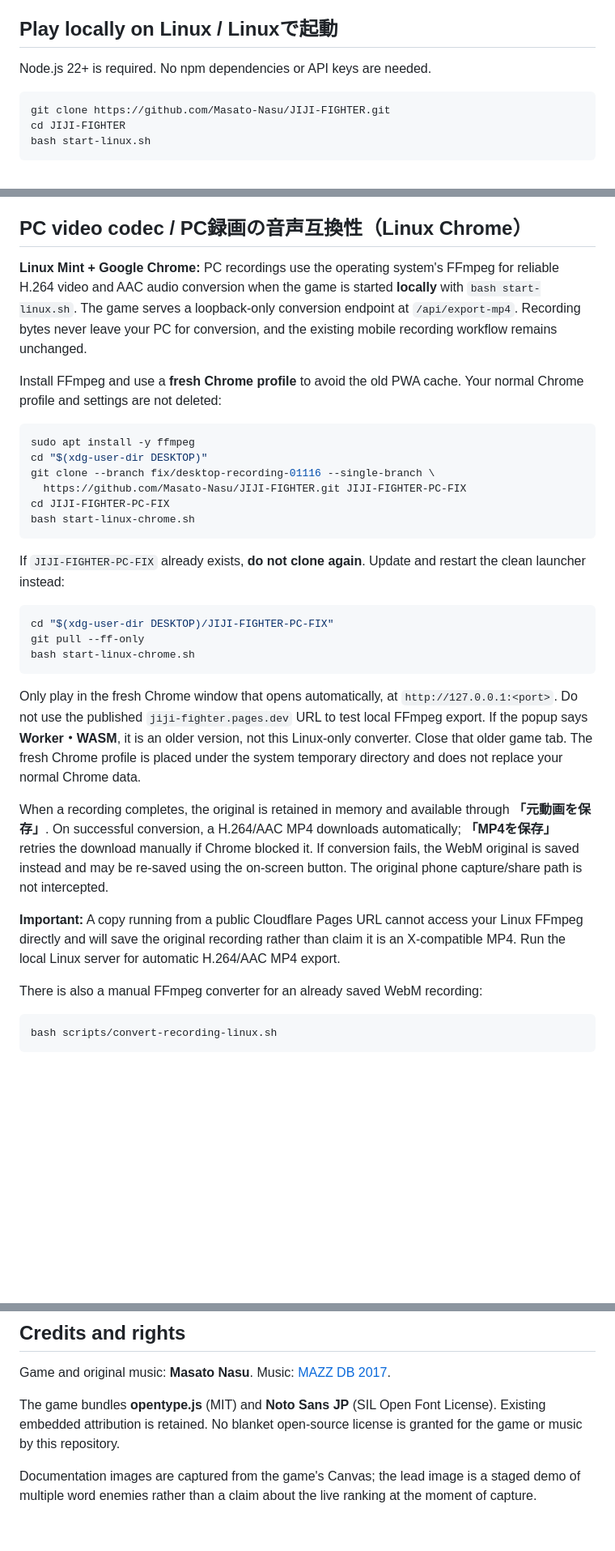
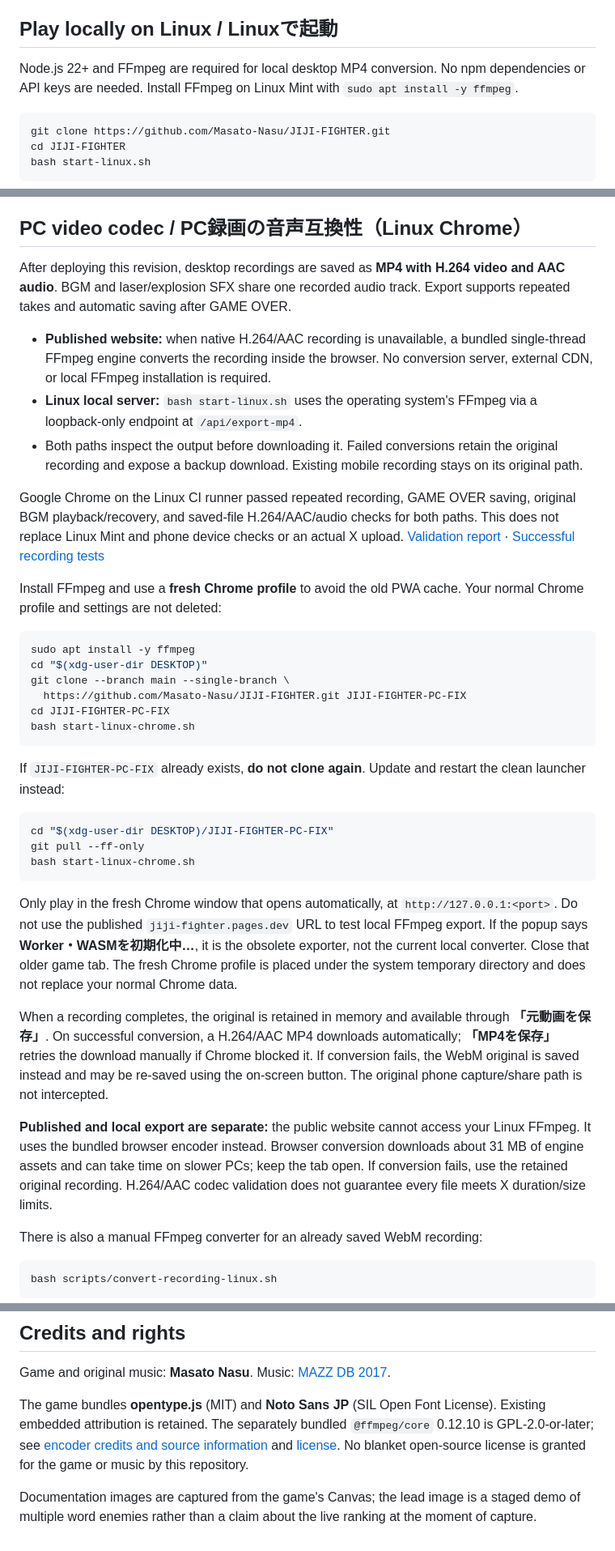
Before and after one commit to Masato-Nasu/JIJI-FIGHTER, a Markdown page: README.md, 3 parts joined by grey strips. Shown at 81% size. Drawn GitHub-style; blank space fills up the shorter version.

Commit message:
Document verified browser and local MP4 recording for main release

````diff
--- a/README.md
+++ b/README.md
@@ -38,7 +38,7 @@ Ranks are the game's combined order of search terms, social topics and news-deri
 
 ## Play locally on Linux / Linuxで起動
 
-Node.js 22+ is required. No npm dependencies or API keys are needed.
+Node.js 22+ and FFmpeg are required for local desktop MP4 conversion. No npm dependencies or API keys are needed. Install FFmpeg on Linux Mint with `sudo apt install -y ffmpeg`.
 
 ```bash
 git clone https://github.com/Masato-Nasu/JIJI-FIGHTER.git
@@ -75,14 +75,20 @@ The original MP3 plays locally when **START MISSION** is tapped, and loops throu
 
 ## PC video codec / PC録画の音声互換性（Linux Chrome）
 
-**Linux Mint + Google Chrome:** PC recordings use the operating system's FFmpeg for reliable H.264 video and AAC audio conversion when the game is started **locally** with `bash start-linux.sh`. The game serves a loopback-only conversion endpoint at `/api/export-mp4`. Recording bytes never leave your PC for conversion, and the existing mobile recording workflow remains unchanged.
+After deploying this revision, desktop recordings are saved as **MP4 with H.264 video and AAC audio**. BGM and laser/explosion SFX share one recorded audio track. Export supports repeated takes and automatic saving after GAME OVER.
+
+- **Published website:** when native H.264/AAC recording is unavailable, a bundled single-thread FFmpeg engine converts the recording inside the browser. No conversion server, external CDN, or local FFmpeg installation is required.
+- **Linux local server:** `bash start-linux.sh` uses the operating system's FFmpeg via a loopback-only endpoint at `/api/export-mp4`.
+- Both paths inspect the output before downloading it. Failed conversions retain the original recording and expose a backup download. Existing mobile recording stays on its original path.
+
+Google Chrome on the Linux CI runner passed repeated recording, GAME OVER saving, original BGM playback/recovery, and saved-file H.264/AAC/audio checks for both paths. This does not replace Linux Mint and phone device checks or an actual X upload. [Validation report](DESKTOP-RECORDING-VALIDATION.md) · [Successful recording tests](https://github.com/Masato-Nasu/JIJI-FIGHTER/actions/runs/38272078896)
 
 Install FFmpeg and use a **fresh Chrome profile** to avoid the old PWA cache. Your normal Chrome profile and settings are not deleted:
 
 ```bash
 sudo apt install -y ffmpeg
 cd "$(xdg-user-dir DESKTOP)"
-git clone --branch fix/desktop-recording-01116 --single-branch \
+git clone --branch main --single-branch \
   https://github.com/Masato-Nasu/JIJI-FIGHTER.git JIJI-FIGHTER-PC-FIX
 cd JIJI-FIGHTER-PC-FIX
 bash start-linux-chrome.sh
@@ -96,11 +102,11 @@ git pull --ff-only
 bash start-linux-chrome.sh
 ```
 
-Only play in the fresh Chrome window that opens automatically, at `http://127.0.0.1:<port>`. Do not use the published `jiji-fighter.pages.dev` URL to test local FFmpeg export. If the popup says **Worker・WASM**, it is an older version, not this Linux-only converter. Close that older game tab. The fresh Chrome profile is placed under the system temporary directory and does not replace your normal Chrome data.
+Only play in the fresh Chrome window that opens automatically, at `http://127.0.0.1:<port>`. Do not use the published `jiji-fighter.pages.dev` URL to test local FFmpeg export. If the popup says **Worker・WASMを初期化中…**, it is the obsolete exporter, not the current local converter. Close that older game tab. The fresh Chrome profile is placed under the system temporary directory and does not replace your normal Chrome data.
 
 When a recording completes, the original is retained in memory and available through **「元動画を保存」**. On successful conversion, a H.264/AAC MP4 downloads automatically; **「MP4を保存」** retries the download manually if Chrome blocked it. If conversion fails, the WebM original is saved instead and may be re-saved using the on-screen button. The original phone capture/share path is not intercepted.
 
-**Important:** A copy running from a public Cloudflare Pages URL cannot access your Linux FFmpeg directly and will save the original recording rather than claim it is an X-compatible MP4. Run the local Linux server for automatic H.264/AAC MP4 export.
+**Published and local export are separate:** the public website cannot access your Linux FFmpeg. It uses the bundled browser encoder instead. Browser conversion downloads about 31 MB of engine assets and can take time on slower PCs; keep the tab open. If conversion fails, use the retained original recording. H.264/AAC codec validation does not guarantee every file meets X duration/size limits.
 
 There is also a manual FFmpeg converter for an already saved WebM recording:
 
@@ -131,6 +137,6 @@ Cross the mirror plane to enter the other world. Walls destroy the aircraft on e
 
 Game and original music: **Masato Nasu**. Music: [MAZZ DB 2017](https://soundcloud.com/android-shaman/mazz-db-2017).
 
-The game bundles **opentype.js** (MIT) and **Noto Sans JP** (SIL Open Font License). Existing embedded attribution is retained. No blanket open-source license is granted for the game or music by this repository.
+The game bundles **opentype.js** (MIT) and **Noto Sans JP** (SIL Open Font License). Existing embedded attribution is retained. The separately bundled `@ffmpeg/core` 0.12.10 is GPL-2.0-or-later; see [encoder credits and source information](encoder/README.md) and [license](encoder/COPYING). No blanket open-source license is granted for the game or music by this repository.
 
 Documentation images are captured from the game's Canvas; the lead image is a staged demo of multiple word enemies rather than a claim about the live ranking at the moment of capture.
````
